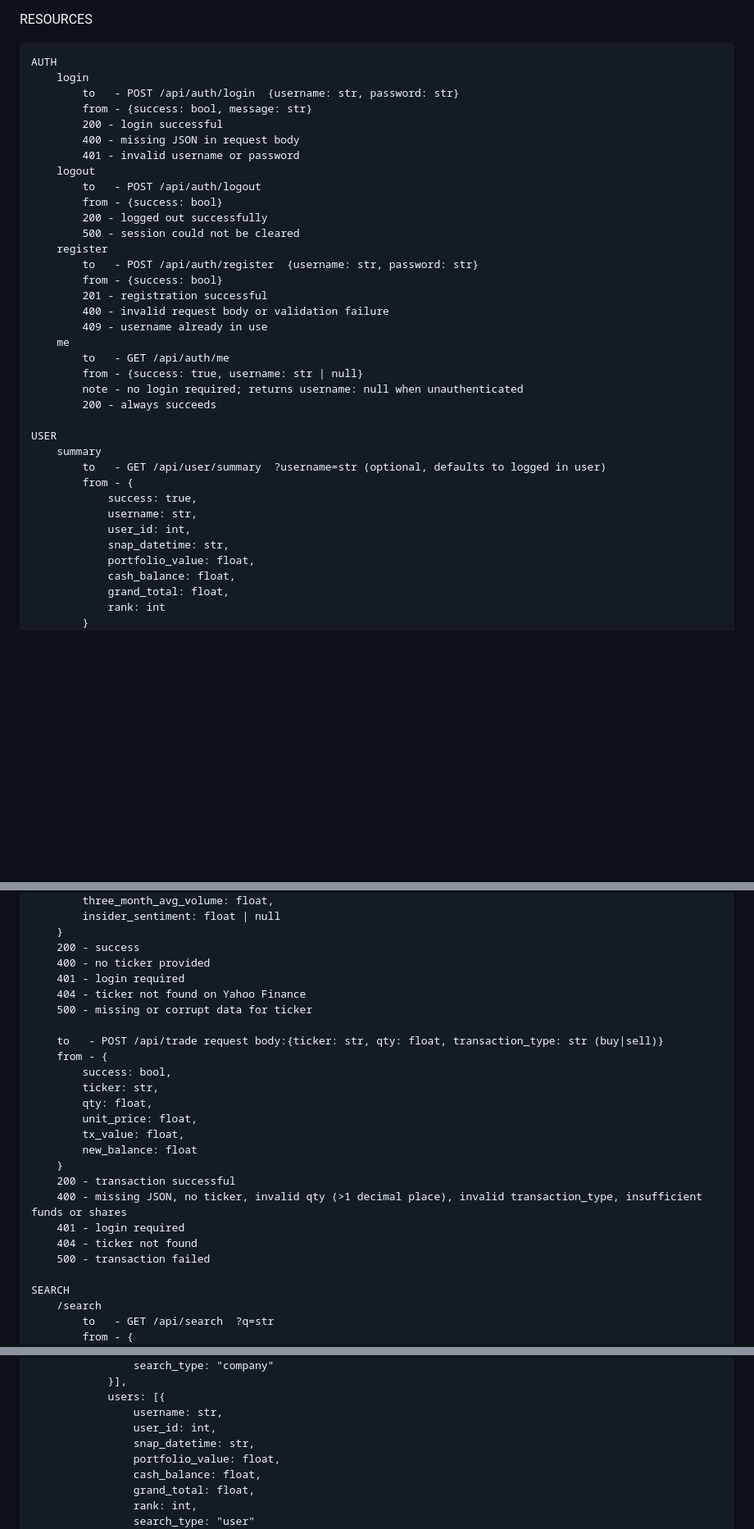
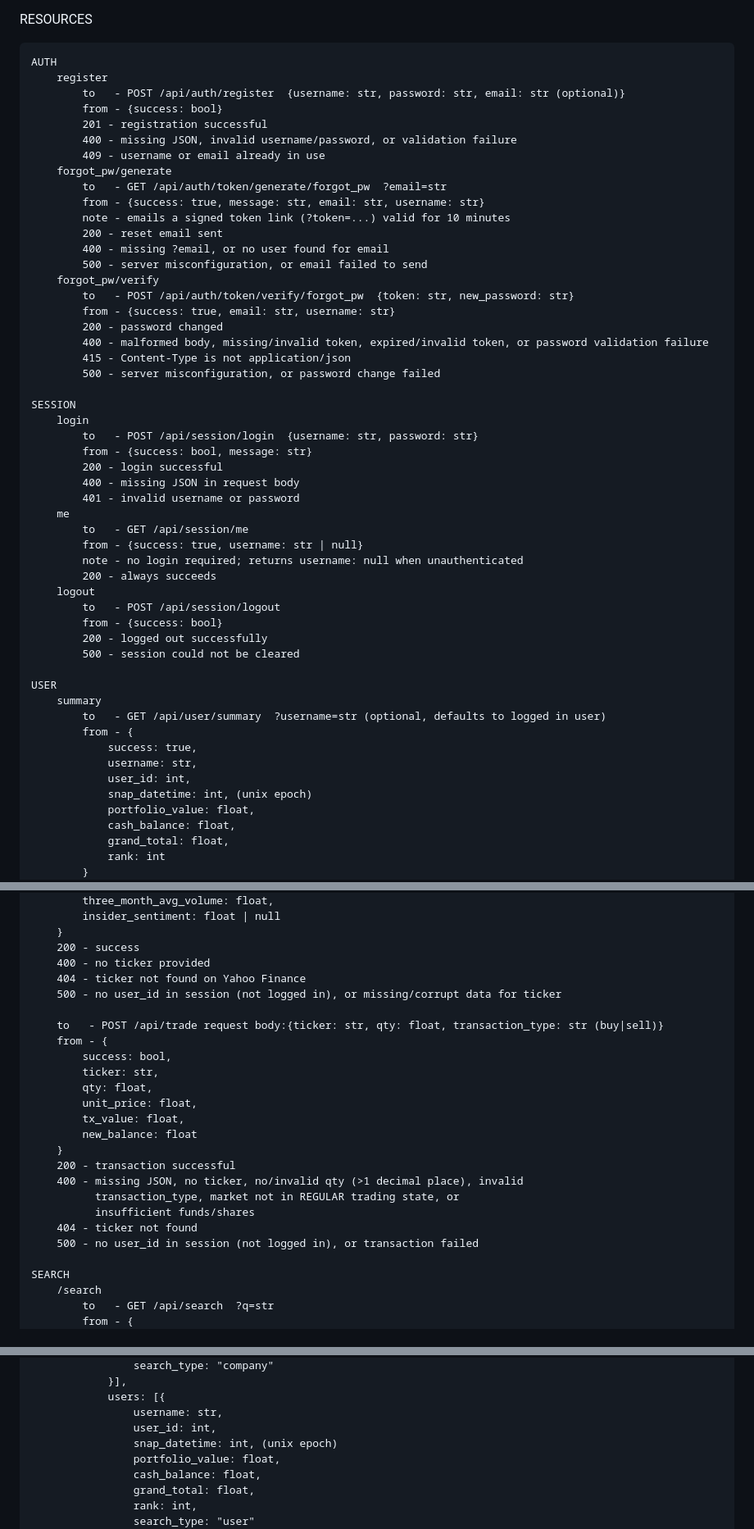
Before and after one commit to emmatey/finance-dashboard, a Markdown page: frontend/api_reference.md, 3 parts joined by grey strips. Shown at 82% size. Rendered like a GitHub page; blank space fills up the shorter version.

```diff
--- a/frontend/api_reference.md
+++ b/frontend/api_reference.md
@@ -22,28 +22,44 @@ RESPONSE CONVENTIONS
 RESOURCES
 
     AUTH
+        register
+            to   - POST /api/auth/register  {username: str, password: str, email: str (optional)}
+            from - {success: bool}
+            201 - registration successful
+            400 - missing JSON, invalid username/password, or validation failure
+            409 - username or email already in use
+        forgot_pw/generate
+            to   - GET /api/auth/token/generate/forgot_pw  ?email=str
+            from - {success: true, message: str, email: str, username: str}
+            note - emails a signed token link (?token=...) valid for 10 minutes
+            200 - reset email sent
+            400 - missing ?email, or no user found for email
+            500 - server misconfiguration, or email failed to send
+        forgot_pw/verify
+            to   - POST /api/auth/token/verify/forgot_pw  {token: str, new_password: str}
+            from - {success: true, email: str, username: str}
+            200 - password changed
+            400 - malformed body, missing/invalid token, expired/invalid token, or password validation failure
+            415 - Content-Type is not application/json
+            500 - server misconfiguration, or password change failed
+
+    SESSION
         login
-            to   - POST /api/auth/login  {username: str, password: str}
+            to   - POST /api/session/login  {username: str, password: str}
             from - {success: bool, message: str}
             200 - login successful
             400 - missing JSON in request body
             401 - invalid username or password
+        me
+            to   - GET /api/session/me
+            from - {success: true, username: str | null}
+            note - no login required; returns username: null when unauthenticated
+            200 - always succeeds
         logout
-            to   - POST /api/auth/logout
+            to   - POST /api/session/logout
             from - {success: bool}
             200 - logged out successfully
             500 - session could not be cleared
-        register
-            to   - POST /api/auth/register  {username: str, password: str}
-            from - {success: bool}
-            201 - registration successful
-            400 - invalid request body or validation failure
-            409 - username already in use
-        me
-            to   - GET /api/auth/me
-            from - {success: true, username: str | null}
-            note - no login required; returns username: null when unauthenticated
-            200 - always succeeds
 
     USER
         summary
@@ -52,7 +68,7 @@ RESOURCES
                 success: true,
                 username: str,
                 user_id: int,
-                snap_datetime: str,
+                snap_datetime: int, (unix epoch)
                 portfolio_value: float,
                 cash_balance: float,
                 grand_total: float,
@@ -396,9 +512,8 @@ RESOURCES
         }
         200 - success
         400 - no ticker provided
-        401 - login required
         404 - ticker not found on Yahoo Finance
-        500 - missing or corrupt data for ticker
+        500 - no user_id in session (not logged in), or missing/corrupt data for ticker
 
         to   - POST /api/trade request body:{ticker: str, qty: float, transaction_type: str (buy|sell)}
         from - {
@@ -410,10 +525,11 @@ RESOURCES
             new_balance: float
         }
         200 - transaction successful
-        400 - missing JSON, no ticker, invalid qty (>1 decimal place), invalid transaction_type, insufficient funds or shares
-        401 - login required
+        400 - missing JSON, no ticker, no/invalid qty (>1 decimal place), invalid
+              transaction_type, market not in REGULAR trading state, or
+              insufficient funds/shares
         404 - ticker not found
-        500 - transaction failed
+        500 - no user_id in session (not logged in), or transaction failed
 
     SEARCH
         /search
@@ -432,7 +548,7 @@ RESOURCES
                 users: [{
                     username: str,
                     user_id: int,
-                    snap_datetime: str,
+                    snap_datetime: int, (unix epoch)
                     portfolio_value: float,
                     cash_balance: float,
                     grand_total: float,
```
Also changed, not shown: other parts of frontend/api_reference.md (+138 -29 lines).
